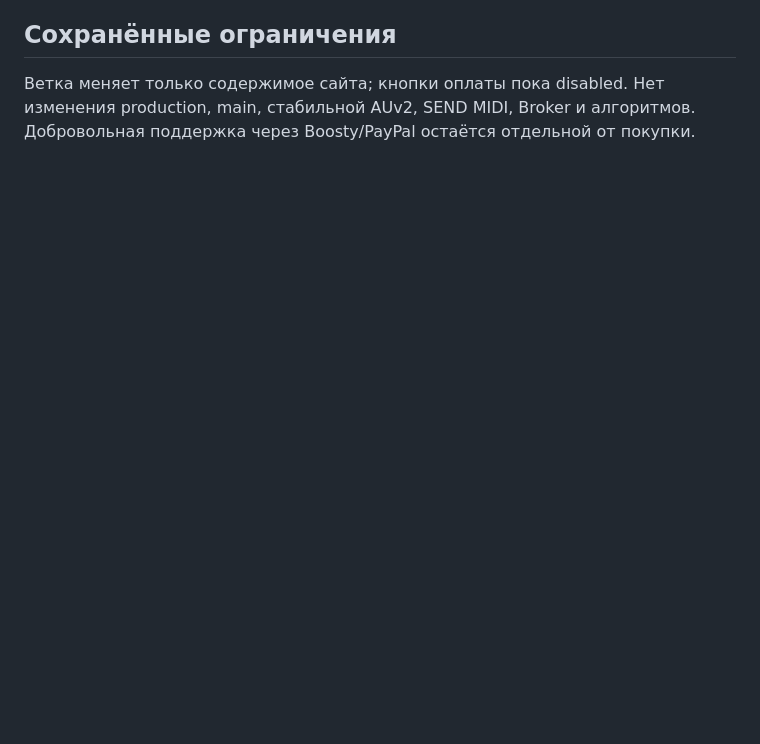
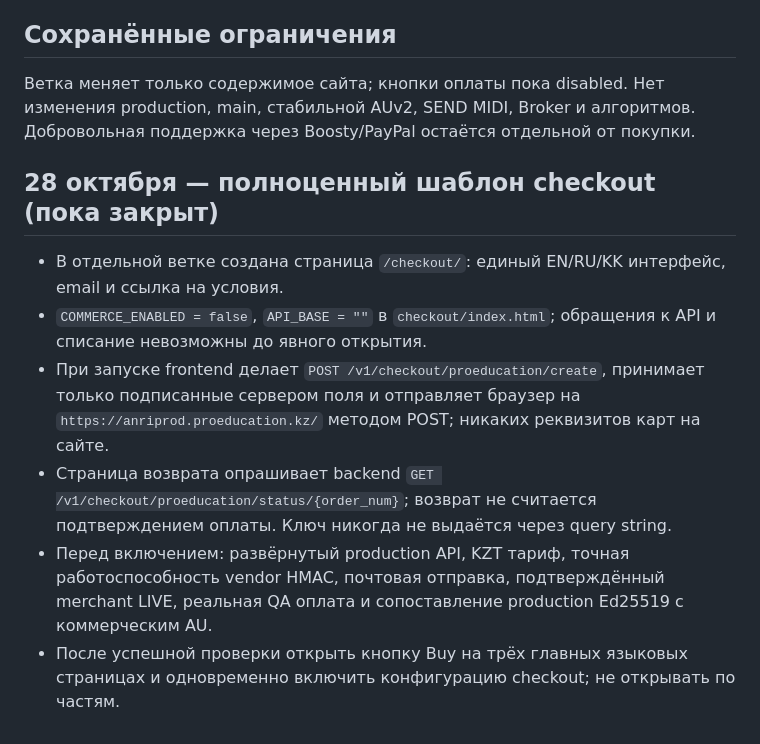
Before and after one commit to anribitzzz10-cell/AnriAudioWebsite, a Markdown page: docs/PROEDUCATION_LAUNCH_OFFER_15USD_GATE_20261028_RU.md, the part around the change. GitHub-like rendering; blank space fills up the shorter version.

Commit message:
Describe fail-closed localized checkout with server-signed payment and order status

```diff
--- a/docs/PROEDUCATION_LAUNCH_OFFER_15USD_GATE_20261028_RU.md
+++ b/docs/PROEDUCATION_LAUNCH_OFFER_15USD_GATE_20261028_RU.md
@@ -34,3 +34,11 @@
 
 ## Сохранённые ограничения
 Ветка меняет только содержимое сайта; кнопки оплаты пока disabled. Нет изменения production, main, стабильной AUv2, SEND MIDI, Broker и алгоритмов. Добровольная поддержка через Boosty/PayPal остаётся отдельной от покупки.
+
+## 28 октября — полноценный шаблон checkout (пока закрыт)
+- В отдельной ветке создана страница `/checkout/`: единый EN/RU/KK интерфейс, email и ссылка на условия.
+- `COMMERCE_ENABLED = false`, `API_BASE = ""` в `checkout/index.html`; обращения к API и списание невозможны до явного открытия.
+- При запуске frontend делает `POST /v1/checkout/proeducation/create`, принимает только подписанные сервером поля и отправляет браузер на `https://anriprod.proeducation.kz/` методом POST; никаких реквизитов карт на сайте.
+- Страница возврата опрашивает backend `GET /v1/checkout/proeducation/status/{order_num}`; возврат не считается подтверждением оплаты. Ключ никогда не выдаётся через query string.
+- Перед включением: развёрнутый production API, KZT тариф, точная работоспособность vendor HMAC, почтовая отправка, подтверждённый merchant LIVE, реальная QA оплата и сопоставление production Ed25519 с коммерческим AU.
+- После успешной проверки открыть кнопку Buy на трёх главных языковых страницах и одновременно включить конфигурацию checkout; не открывать по частям.
```
